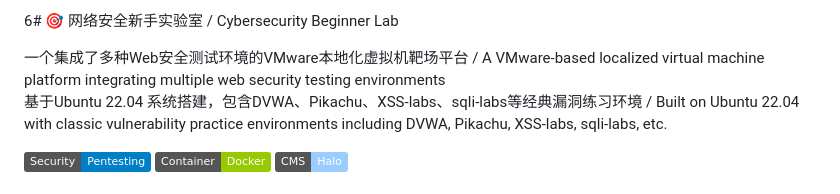
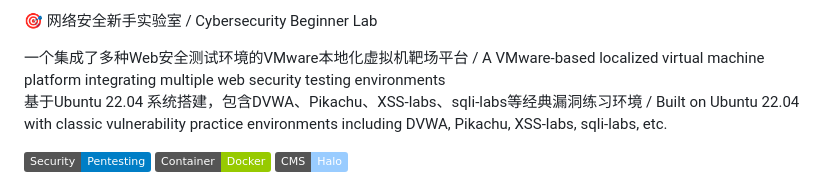
Before and after one commit to SmmnaBeta/Cybersecurity-Beginner-Lab, a Markdown page: README.md, the part around the change. Rendered like a GitHub page; badges without logos.

```diff
--- a/README.md
+++ b/README.md
@@ -1,4 +1,4 @@
-6# 🎯 网络安全新手实验室 / Cybersecurity Beginner Lab
+🎯 网络安全新手实验室 / Cybersecurity Beginner Lab
 
 一个集成了多种Web安全测试环境的VMware本地化虚拟机靶场平台 / A VMware-based localized virtual machine platform integrating multiple web security testing environments
 基于Ubuntu 22.04 系统搭建，包含DVWA、Pikachu、XSS-labs、sqli-labs等经典漏洞练习环境 / Built on Ubuntu 22.04 with classic vulnerability practice environments including DVWA, Pikachu, XSS-labs, sqli-labs, etc.
```
